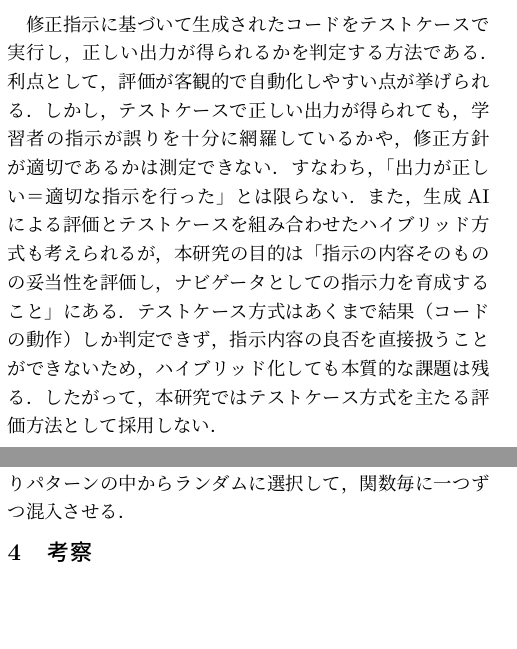
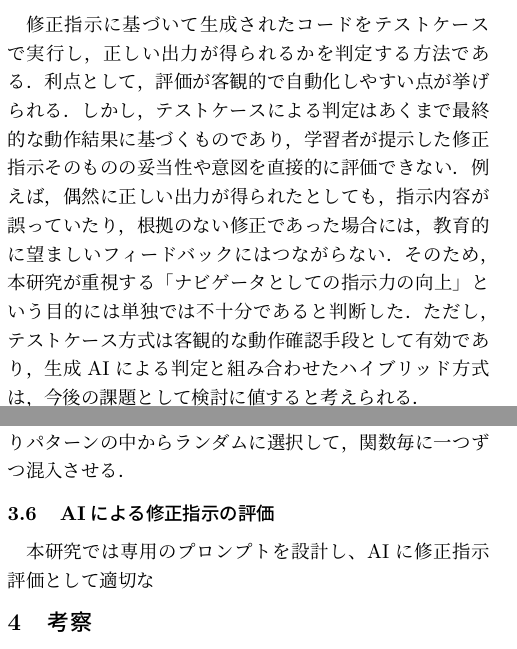
Before and after one commit to yuki-392/abstract, a LaTeX document (main.tex): two parts of the columns of pages 2 and 3 of 4, joined at a grey line, cut so that both start at the same text, the shorter picture padded with empty space. Compiled offline with upLaTeX and dvipdfmx.

Commit message:
9/11に編集

```diff
--- a/main.tex
+++ b/main.tex
@@ -132,9 +132,8 @@
 
 \subsubsection*{方法1：テストケース実行による評価}
 修正指示に基づいて生成されたコードをテストケースで実行し，正しい出力が得られるかを判定する方法である．利点として，評価が客観的で自動化しやすい点が挙げられる．
-しかし，テストケースで正しい出力が得られても，学習者の指示が誤りを十分に網羅しているかや，修正方針が適切であるかは測定できない．すなわち，「出力が正しい＝適切な指示を行った」とは限らない．
-また，生成AIによる評価とテストケースを組み合わせたハイブリッド方式も考えられるが，本研究の目的は「指示の内容そのものの妥当性を評価し，ナビゲータとしての指示力を育成すること」にある．テストケース方式はあくまで結果（コードの動作）しか判定できず，指示内容の良否を直接扱うことができないため，ハイブリッド化しても本質的な課題は残る．
-したがって，本研究ではテストケース方式を主たる評価方法として採用しない．
+しかし，テストケースによる判定はあくまで最終的な動作結果に基づくものであり，学習者が提示した修正指示そのものの妥当性や意図を直接的に評価できない．例えば，偶然に正しい出力が得られたとしても，指示内容が誤っていたり，根拠のない修正であった場合には，教育的に望ましいフィードバックにはつながらない．
+そのため，本研究が重視する「ナビゲータとしての指示力の向上」という目的には単独では不十分であると判断した．ただし，テストケース方式は客観的な動作確認手段として有効であり，生成AIによる判定と組み合わせたハイブリッド方式は，今後の課題として検討に値すると考えられる．
 
 \subsubsection*{方法2：構文木（AST）やコード構造の比較}
 修正後のコードと正解コードを抽象構文木（AST）レベルで比較する方法である．文字列比較の場合，変数名の違いやインデントの違いといった表面的な差異も「不一致」と判定されるが，AST比較ではコードの構造に基づいて比較するため，このような些細な違いは無視される．
@@ -182,6 +181,9 @@
 
 これらの誤りは，問題に対してあらかじめ設定された誤りパターンの中からランダムに選択して，関数毎に一つずつ混入させる．
 
+\subsection{AIによる修正指示の評価}
+本研究では専用のプロンプトを設計し、AIに修正指示評価として適切な
+
 \section{考察}\label{考察}
 
 \subsection{実施に向けた現状と課題}
```
